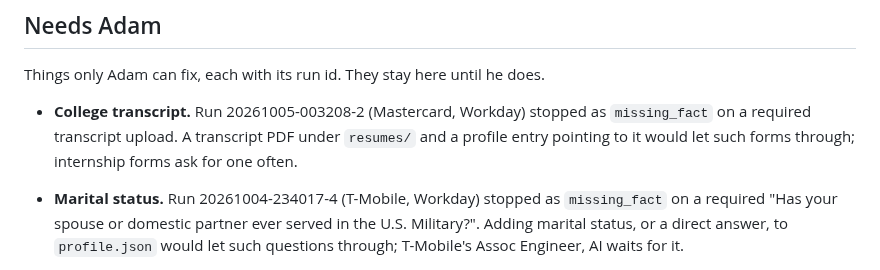
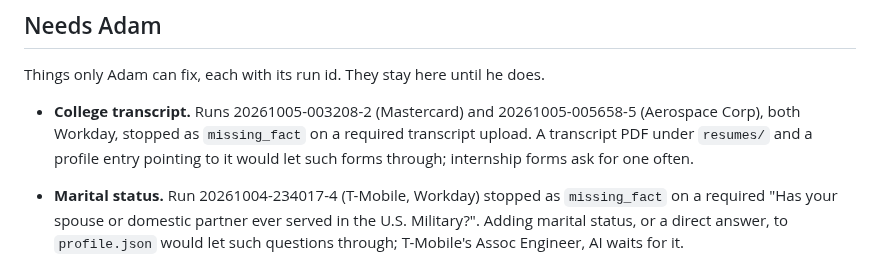
Before and after one commit to 0xABAN/jobs, a Markdown page: eval/ideas.md, the part around the change. Rendered like a GitHub page.

Commit message:
docs(eval): note a second transcript request
Aerospace Corp's Workday form also requires an unofficial transcript.

```diff
--- a/eval/ideas.md
+++ b/eval/ideas.md
@@ -17,7 +17,7 @@ Hypotheses not yet tried, best first. Each cites evidence from a run. Mark the o
 
 Things only Adam can fix, each with its run id. They stay here until he does.
 
-- **College transcript.** Run 20261005-003208-2 (Mastercard, Workday) stopped as `missing_fact` on a required transcript upload. A transcript PDF under `resumes/` and a profile entry pointing to it would let such forms through; internship forms ask for one often.
+- **College transcript.** Runs 20261005-003208-2 (Mastercard) and 20261005-005658-5 (Aerospace Corp), both Workday, stopped as `missing_fact` on a required transcript upload. A transcript PDF under `resumes/` and a profile entry pointing to it would let such forms through; internship forms ask for one often.
 - **Marital status.** Run 20261004-234017-4 (T-Mobile, Workday) stopped as `missing_fact` on a required "Has your spouse or domestic partner ever served in the U.S. Military?". Adding marital status, or a direct answer, to `profile.json` would let such questions through; T-Mobile's Assoc Engineer, AI waits for it.
 - **The Mac locked at about 22:35, and runs need it unlocked.** With the session locked, Chrome exposes no accessibility tree, so every click (which must go through accessibility to be trusted) is refused: run 20261004-223539-1 (NVIDIA) failed `browser_unavailable`, and the others fell back to keystrokes. `browser_click` is no way around it: on macOS cua-driver refuses its trusted route because it would bring Chrome to the front. Passes are paused until the screen is unlocked. To keep it from locking while the loop runs, turn off "Require password after screen saver begins or display is turned off" or keep the display awake (`caffeinate -d`).
 
```
